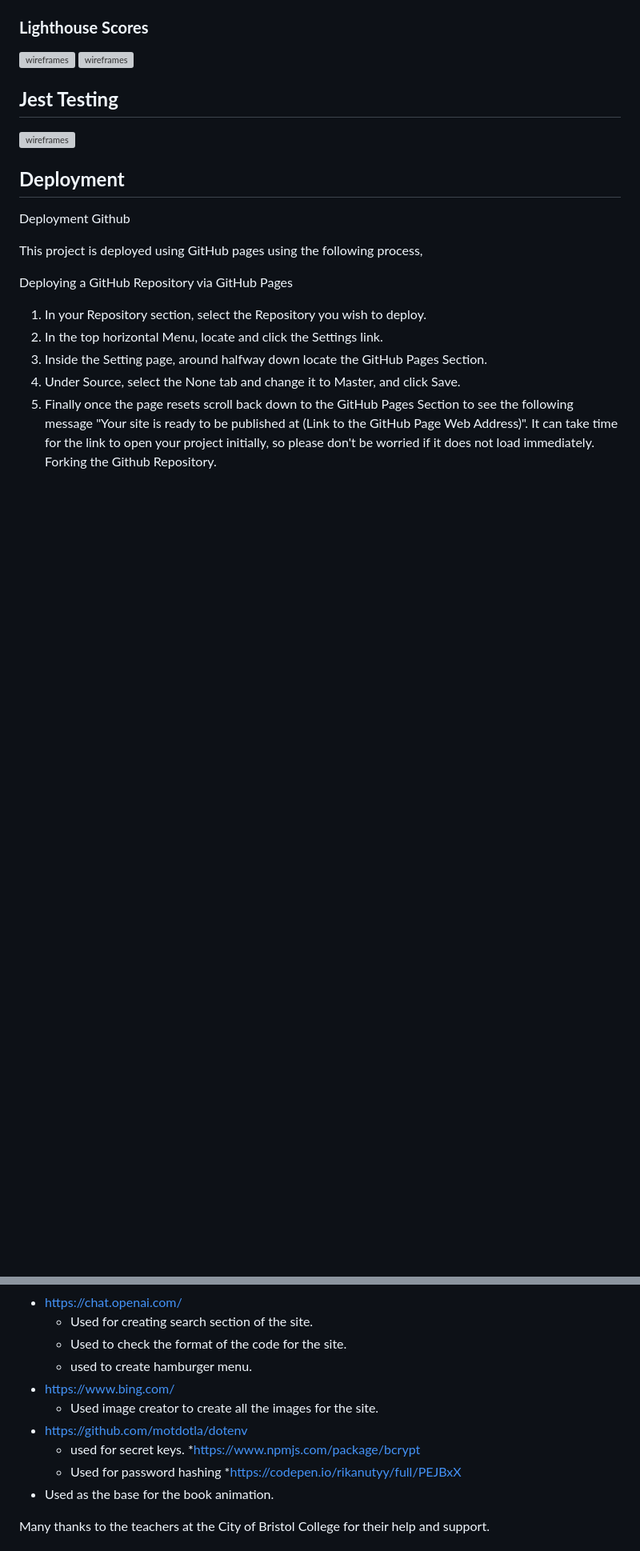
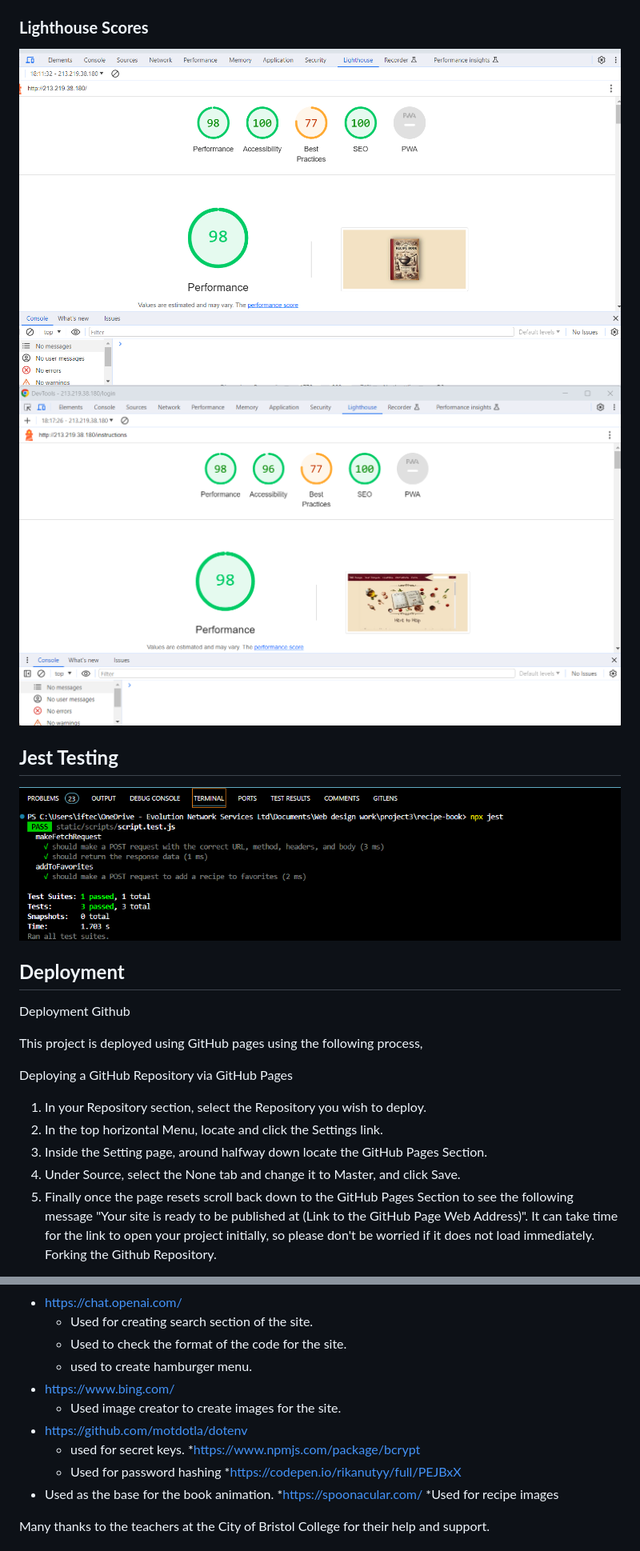
Before and after one commit to iftec/recipe-book, a Markdown page: README.md, 2 parts joined by grey strips. Shown at 80% size. Rendered like a GitHub page; blank space fills up the shorter version; grey boxes are pictures that could not be loaded.

```diff
--- a/README.md
+++ b/README.md
@@ -252,10 +262,10 @@ As a user, I want to...
 
 ### **Lighthouse Scores**
-<a target="_blank" rel="noopener noreferrer" href="https://github.com/iftec/recipe-book/blob/main/documentation/lighthouseindex.png?raw=true"><img src="https://github.com/iftec/recipe-book/blob/main/documentation/lighthouseindex.png?raw=true" alt="wireframes" style="max-width: 100%;"></a>
-<a target="_blank" rel="noopener noreferrer" href="https://github.com/iftec/recipe-book/blob/main/documentation/lighthousegame.png?raw=true"><img src="https://github.com/iftec/recipe-book/blob/main/documentation//lighthousegame.png?raw=true" alt="wireframes" style="max-width: 100%;"></a>
+<a target="_blank" rel="noopener noreferrer" href="https://github.com/iftec/recipe-book/blob/main/documentation/lightbook.png?raw=true"><img src="https://github.com/iftec/recipe-book/blob/main/documentation/lightbook.png?raw=true" alt="wireframes" style="max-width: 100%;"></a>
+<a target="_blank" rel="noopener noreferrer" href="https://github.com/iftec/recipe-book/blob/main/documentation/lighthouse1.png?raw=true"><img src="https://github.com/iftec/recipe-book/blob/main/documentation//lighthouse1.png?raw=true" alt="wireframes" style="max-width: 100%;"></a>
 
 ## **Jest Testing**
-<a target="_blank" rel="noopener noreferrer" href="https://github.com/iftec/recipe-book/blob/main/documentation//Jesttesting.png?raw=true"><img src="https://github.com/iftec/recipe-book/blob/main/documentation/Jesttesting.png?raw=true" alt="wireframes" style="max-width: 100%;"></a>
+<a target="_blank" rel="noopener noreferrer" href="https://github.com/iftec/recipe-book/blob/main/documentation//jest_test.png?raw=true"><img src="https://github.com/iftec/recipe-book/blob/main/documentation/jest_test.png?raw=true" alt="wireframes" style="max-width: 100%;"></a>
 
 ## **Deployment**
 Deployment
@@ -300,14 +310,15 @@ Making a Local Clone.
     * Used to check the format of the code for the site.
     * used to create hamburger menu.
 * https://www.bing.com/
-    * Used image creator to create all the images for the site.
+    * Used image creator to create images for the site.
 * https://github.com/motdotla/dotenv
     * used for secret keys.
 *https://www.npmjs.com/package/bcrypt
     * Used for password hashing
 *https://codepen.io/rikanutyy/full/PEJBxX
 * Used as the base for the book animation.
-
+*https://spoonacular.com/
+    *Used for recipe images
 
 Many thanks to the teachers at the City of Bristol College for their help and support.
 # recipe-book
```
Also changed, not shown: other parts of README.md (+14 -4 lines).
